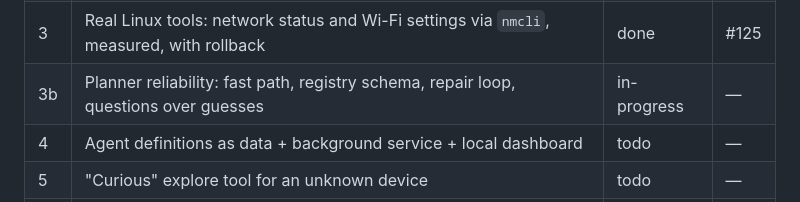
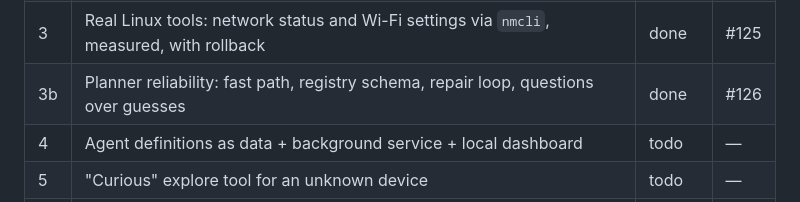
Before and after one commit to TVcraft01/Nexus, a Markdown page: docs/ROADMAP.md, the part around the change. Rendered like a GitHub page.

Commit message:
docs: mark the planner reliability item done

```diff
--- a/docs/ROADMAP.md
+++ b/docs/ROADMAP.md
@@ -16,7 +16,7 @@ Status values: `todo` · `in-progress` · `done` · `blocked`.
 | 1 | Agent core contract (`docs/AGENT_CORE.md`) | done | #123 |
 | 2 | `lib/core/agent/` — tools, registry, planner, executor + the two scripted conversations | done | #124 |
 | 3 | Real Linux tools: network status and Wi-Fi settings via `nmcli`, measured, with rollback | done | #125 |
-| 3b | Planner reliability: fast path, registry schema, repair loop, questions over guesses | in-progress | — |
+| 3b | Planner reliability: fast path, registry schema, repair loop, questions over guesses | done | #126 |
 | 4 | Agent definitions as data + background service + local dashboard | todo | — |
 | 5 | "Curious" explore tool for an unknown device | todo | — |
 | 6 | Earned trust: offer to automate after N approvals of the same action | todo | — |
```
